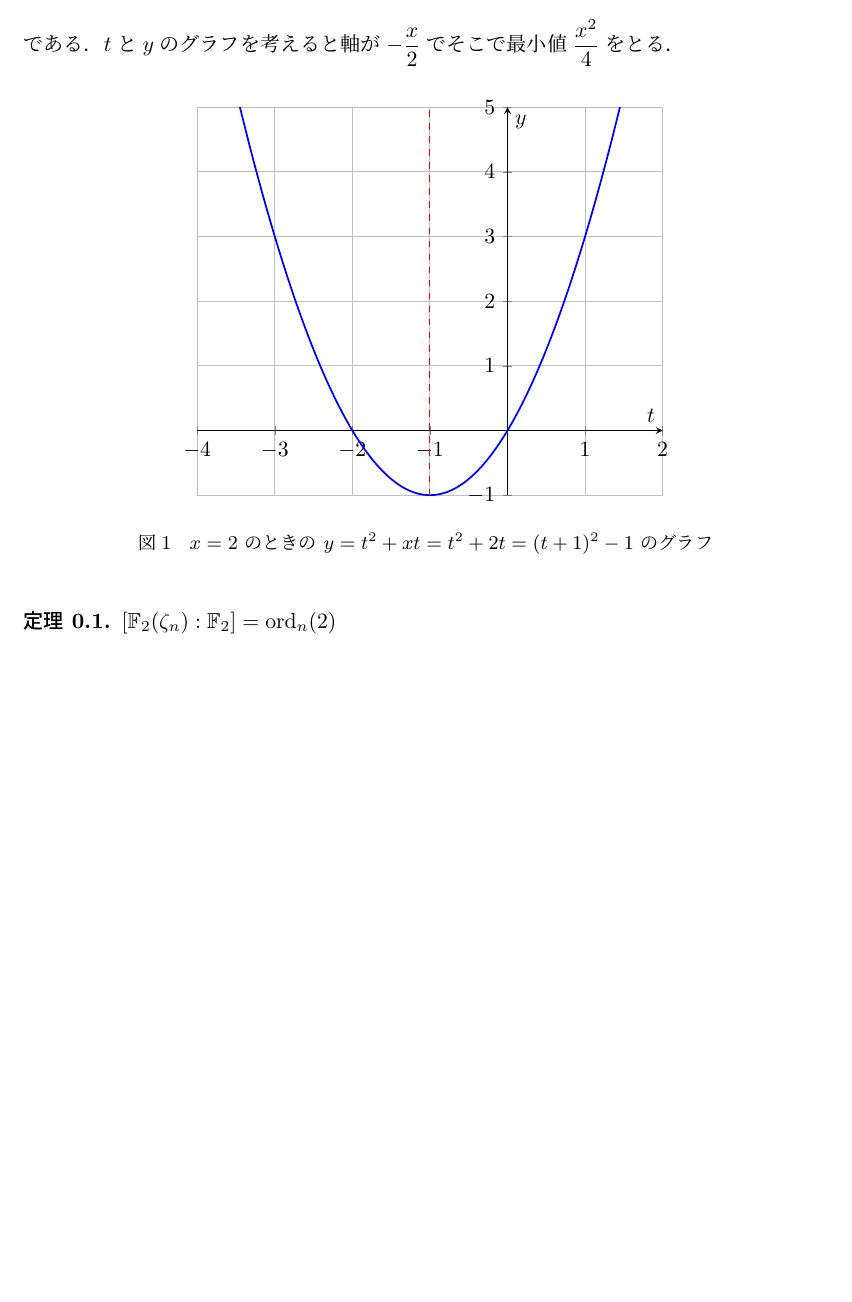
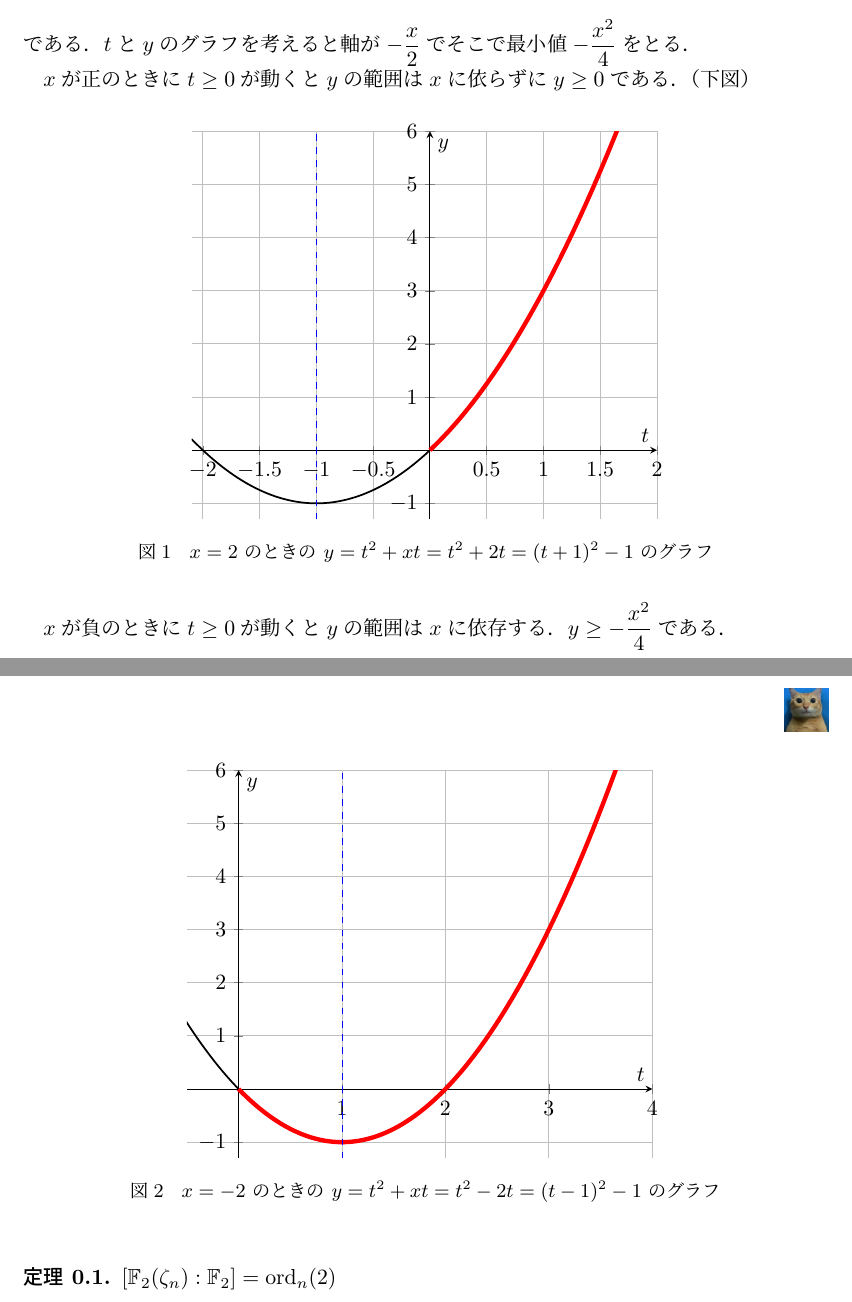
Before and after one commit to nishida-hiroki/math_doc, a LaTeX document (memo/memo.tex): part of page 1 of 16 before the commit and two parts of pages 1 and 2 of 17 after it, the two joined at a grey line, cut so that both start at the same text, the shorter picture padded with empty space. Compiled offline with pLaTeX and dvipdfmx.

Commit message:
領域展開

```diff
--- a/memo/memo.tex
+++ b/memo/memo.tex
@@ -103,20 +106,49 @@ $t$が非負実数全体を動くときの通過する領域は
             axis lines=middle,
             xlabel={$t$},
             ylabel={$y$},
-            xmin=-4,
+            xmin=-2.1,
             xmax=2,
-            ymin=-1,
-            ymax=5,
+            ymin=-1.3,
+            ymax=6,
             grid=both,
             samples=200,
         ]
-            \addplot[domain=-4:2, blue, thick] {(x+1)^2-1};
-            \addplot[dashed, red] coordinates {(-1,-1) (-1,5)};
+            \addplot[domain=-2.1:0, black, thick] {(x+1)^2-1};
+            \addplot[domain=0:2, red, line width=2pt] {(x+1)^2-1};
+            \addplot[dashed, blue] coordinates {(-1,-1.3) (-1,6)};
         \end{axis}
     \end{tikzpicture}
     \caption{$x=2$ のときの $y=t^2+xt=t^2+2t=(t+1)^2-1$ のグラフ}
 \end{figure}
 
+$x$が負のときに$t\geq 0$が動くと$y$の範囲は
+$x$に依存する．$\displaystyle y\geq -\frac{x^2}{4}$である．
+
+\begin{figure}[htbp]
+    \centering
+    \begin{tikzpicture}
+        \begin{axis}[
+            width=0.7\linewidth,
+            axis lines=middle,
+            xlabel={$t$},
+            ylabel={$y$},
+            xmin=-0.5,
+            xmax=4,
+            ymin=-1.3,
+            ymax=6,
+            grid=both,
+            samples=200,
+        ]
+            \addplot[domain=-2:0, black, thick] {(x-1)^2-1};
+            \addplot[domain=0:4, red, line width=2pt] {(x-1)^2-1};
+            \addplot[dashed, blue] coordinates {(1,-1.3) (1,6)};
+        \end{axis}
+    \end{tikzpicture}
+    \caption{$x=-2$ のときの $y=t^2+xt=t^2-2t=(t-1)^2-1$ のグラフ}
+\end{figure}
+
+
+\newpage
 
 \begin{theorem}
     $[\mathbb{F}_2(\zeta_n):\mathbb{F}_2]=\mathrm{ord}_n(2)$
```
Also changed, not shown: memo/memo.tex (5 more changed lines).
